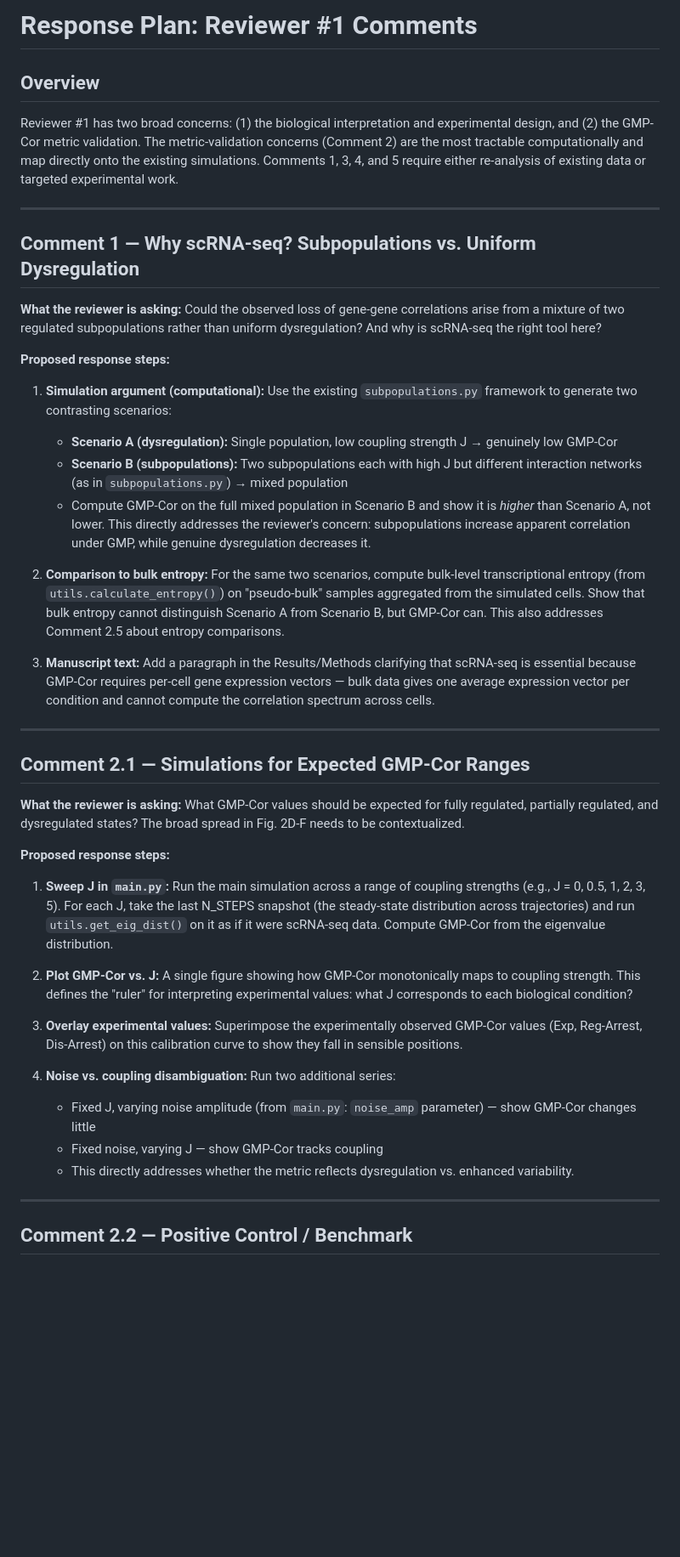
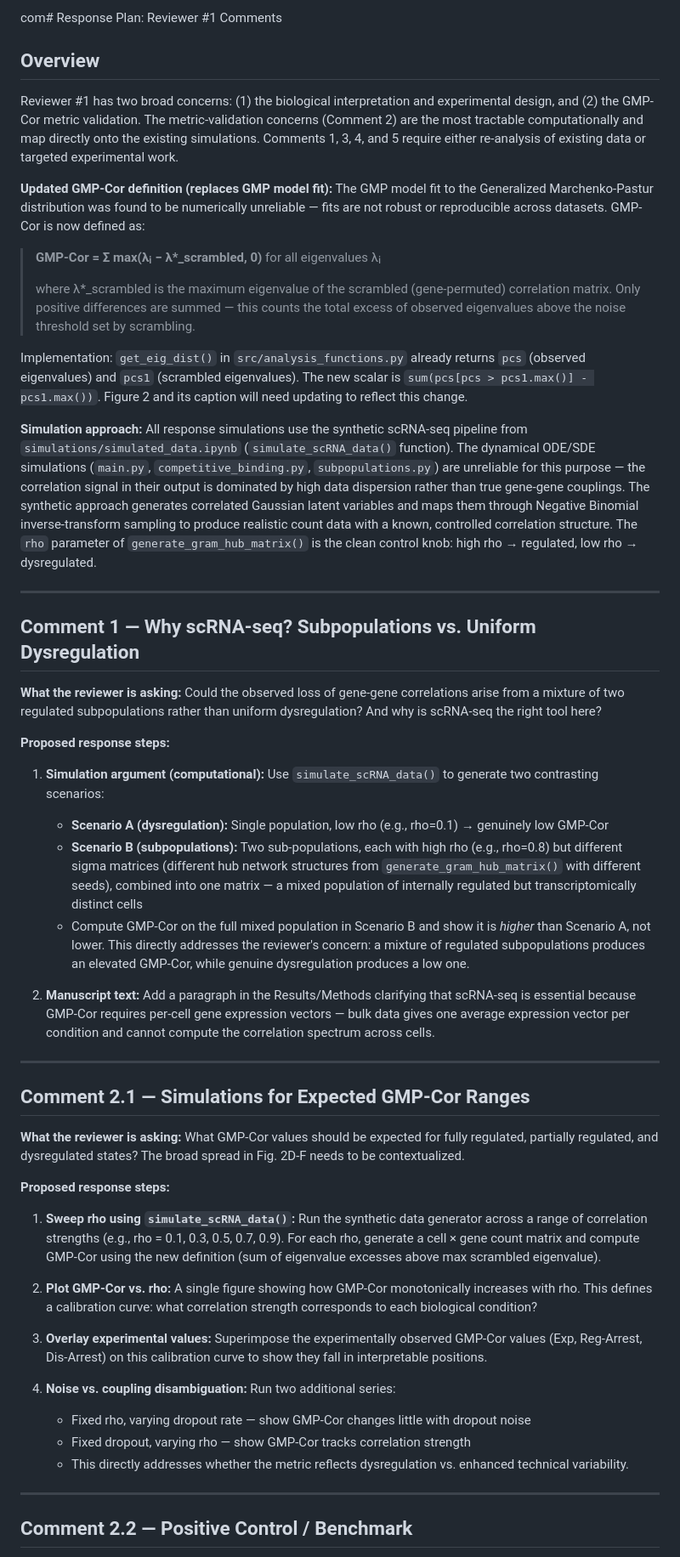
Before and after one commit to alongutf/manuscript_reviews, a Markdown page: documents/reviewer1_response_plan.md, the part around one of its changes. Shown at 85% size. Rendered like a GitHub page; blank space fills up the shorter version.

```diff
--- a/documents/reviewer1_response_plan.md
+++ b/documents/reviewer1_response_plan.md
@@ -1,8 +1,18 @@
-# Response Plan: Reviewer #1 Comments
+com# Response Plan: Reviewer #1 Comments
 
 ## Overview
 
 Reviewer #1 has two broad concerns: (1) the biological interpretation and experimental design, and (2) the GMP-Cor metric validation. The metric-validation concerns (Comment 2) are the most tractable computationally and map directly onto the existing simulations. Comments 1, 3, 4, and 5 require either re-analysis of existing data or targeted experimental work.
+
+**Updated GMP-Cor definition (replaces GMP model fit):** The GMP model fit to the Generalized Marchenko-Pastur distribution was found to be numerically unreliable — fits are not robust or reproducible across datasets. GMP-Cor is now defined as:
+
+> **GMP-Cor = Σ max(λᵢ − λ\*\_scrambled, 0)** for all eigenvalues λᵢ
+>
+> where λ\*\_scrambled is the maximum eigenvalue of the scrambled (gene-permuted) correlation matrix. Only positive differences are summed — this counts the total excess of observed eigenvalues above the noise threshold set by scrambling.
+
+Implementation: `get_eig_dist()` in `src/analysis_functions.py` already returns `pcs` (observed eigenvalues) and `pcs1` (scrambled eigenvalues). The new scalar is `sum(pcs[pcs > pcs1.max()] - pcs1.max())`. Figure 2 and its caption will need updating to reflect this change.
+
+**Simulation approach:** All response simulations use the synthetic scRNA-seq pipeline from `simulations/simulated_data.ipynb` (`simulate_scRNA_data()` function). The dynamical ODE/SDE simulations (`main.py`, `competitive_binding.py`, `subpopulations.py`) are unreliable for this purpose — the correlation signal in their output is dominated by high data dispersion rather than true gene-gene couplings. The synthetic approach generates correlated Gaussian latent variables and maps them through Negative Binomial inverse-transform sampling to produce realistic count data with a known, controlled correlation structure. The `rho` parameter of `generate_gram_hub_matrix()` is the clean control knob: high rho → regulated, low rho → dysregulated.
 
 ---
 
@@ -12,14 +22,12 @@ Reviewer #1 has two broad concerns: (1) the biological interpretation and experi
 
 **Proposed response steps:**
 
-1. **Simulation argument (computational):** Use the existing `subpopulations.py` framework to generate two contrasting scenarios:
-   - **Scenario A (dysregulation):** Single population, low coupling strength J → genuinely low GMP-Cor
-   - **Scenario B (subpopulations):** Two subpopulations each with high J but different interaction networks (as in `subpopulations.py`) → mixed population
-   - Compute GMP-Cor on the full mixed population in Scenario B and show it is *higher* than Scenario A, not lower. This directly addresses the reviewer's concern: subpopulations increase apparent correlation under GMP, while genuine dysregulation decreases it.
+1. **Simulation argument (computational):** Use `simulate_scRNA_data()` to generate two contrasting scenarios:
+   - **Scenario A (dysregulation):** Single population, low rho (e.g., rho=0.1) → genuinely low GMP-Cor
+   - **Scenario B (subpopulations):** Two sub-populations, each with high rho (e.g., rho=0.8) but different sigma matrices (different hub network structures from `generate_gram_hub_matrix()` with different seeds), combined into one matrix — a mixed population of internally regulated but transcriptomically distinct cells
+   - Compute GMP-Cor on the full mixed population in Scenario B and show it is *higher* than Scenario A, not lower. This directly addresses the reviewer's concern: a mixture of regulated subpopulations produces an elevated GMP-Cor, while genuine dysregulation produces a low one.
 
-2. **Comparison to bulk entropy:** For the same two scenarios, compute bulk-level transcriptional entropy (from `utils.calculate_entropy()`) on "pseudo-bulk" samples aggregated from the simulated cells. Show that bulk entropy cannot distinguish Scenario A from Scenario B, but GMP-Cor can. This also addresses Comment 2.5 about entropy comparisons.
-
-3. **Manuscript text:** Add a paragraph in the Results/Methods clarifying that scRNA-seq is essential because GMP-Cor requires per-cell gene expression vectors — bulk data gives one average expression vector per condition and cannot compute the correlation spectrum across cells.
+2. **Manuscript text:** Add a paragraph in the Results/Methods clarifying that scRNA-seq is essential because GMP-Cor requires per-cell gene expression vectors — bulk data gives one average expression vector per condition and cannot compute the correlation spectrum across cells.
 
 ---
 
@@ -29,16 +37,16 @@ Reviewer #1 has two broad concerns: (1) the biological interpretation and experi
 
 **Proposed response steps:**
 
-1. **Sweep J in `main.py`:** Run the main simulation across a range of coupling strengths (e.g., J = 0, 0.5, 1, 2, 3, 5). For each J, take the last N_STEPS snapshot (the steady-state distribution across trajectories) and run `utils.get_eig_dist()` on it as if it were scRNA-seq data. Compute GMP-Cor from the eigenvalue distribution.
+1. **Sweep rho using `simulate_scRNA_data()`:** Run the synthetic data generator across a range of correlation strengths (e.g., rho = 0.1, 0.3, 0.5, 0.7, 0.9). For each rho, generate a cell × gene count matrix and compute GMP-Cor using the new definition (sum of eigenvalue excesses above max scrambled eigenvalue).
 
-2. **Plot GMP-Cor vs. J:** A single figure showing how GMP-Cor monotonically maps to coupling strength. This defines the "ruler" for interpreting experimental values: what J corresponds to each biological condition?
+2. **Plot GMP-Cor vs. rho:** A single figure showing how GMP-Cor monotonically increases with rho. This defines a calibration curve: what correlation strength corresponds to each biological condition?
 
-3. **Overlay experimental values:** Superimpose the experimentally observed GMP-Cor values (Exp, Reg-Arrest, Dis-Arrest) on this calibration curve to show they fall in sensible positions.
+3. **Overlay experimental values:** Superimpose the experimentally observed GMP-Cor values (Exp, Reg-Arrest, Dis-Arrest) on this calibration curve to show they fall in interpretable positions.
 
 4. **Noise vs. coupling disambiguation:** Run two additional series:
-   - Fixed J, varying noise amplitude (from `main.py`: `noise_amp` parameter) — show GMP-Cor changes little
-   - Fixed noise, varying J — show GMP-Cor tracks coupling
-   - This directly addresses whether the metric reflects dysregulation vs. enhanced variability.
+   - Fixed rho, varying dropout rate — show GMP-Cor changes little with dropout noise
+   - Fixed dropout, varying rho — show GMP-Cor tracks correlation strength
+   - This directly addresses whether the metric reflects dysregulation vs. enhanced technical variability.
 
 ---
 
```
Also changed, not shown: other parts of documents/reviewer1_response_plan.md (+20 -40 lines).
